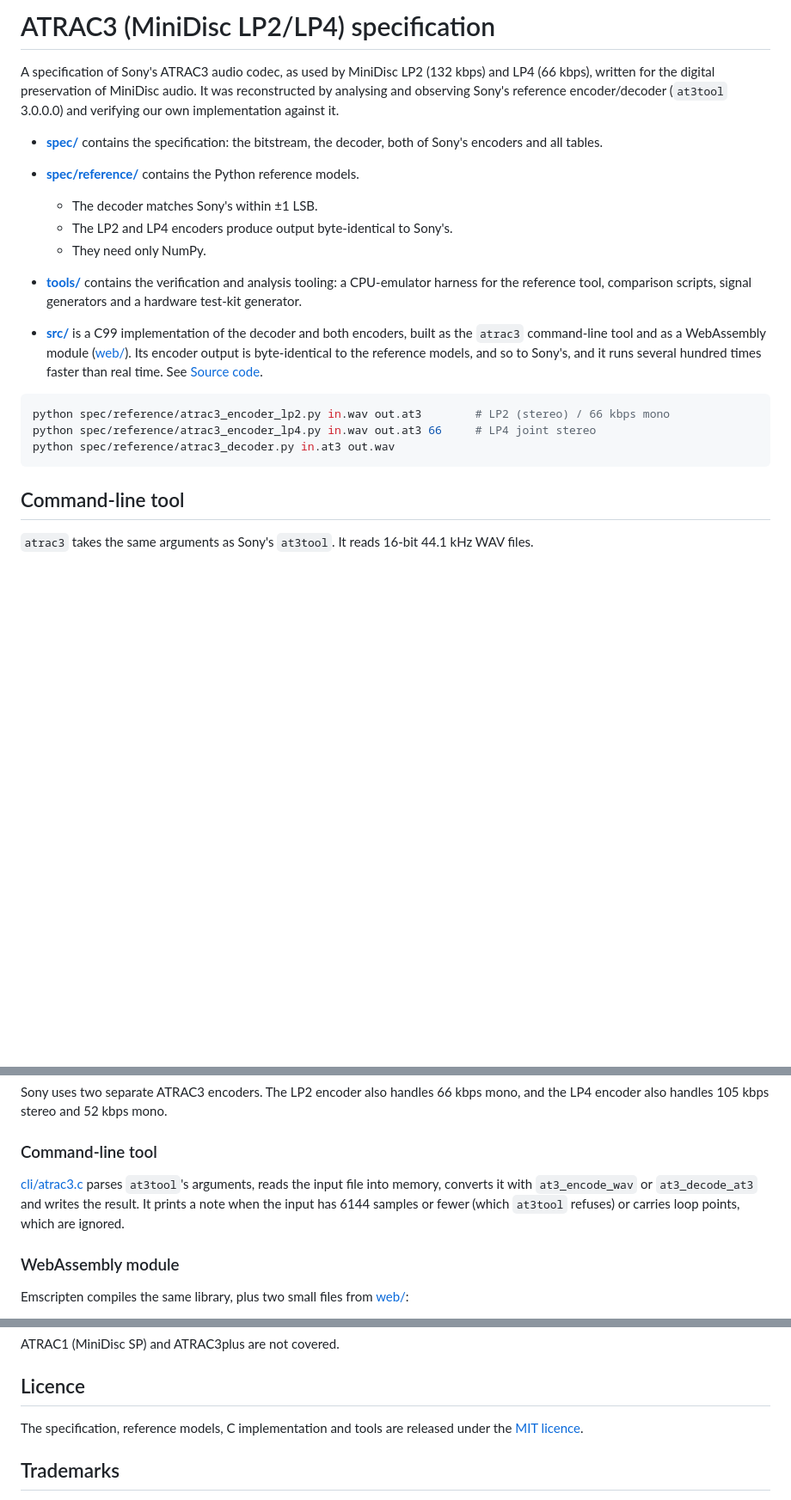
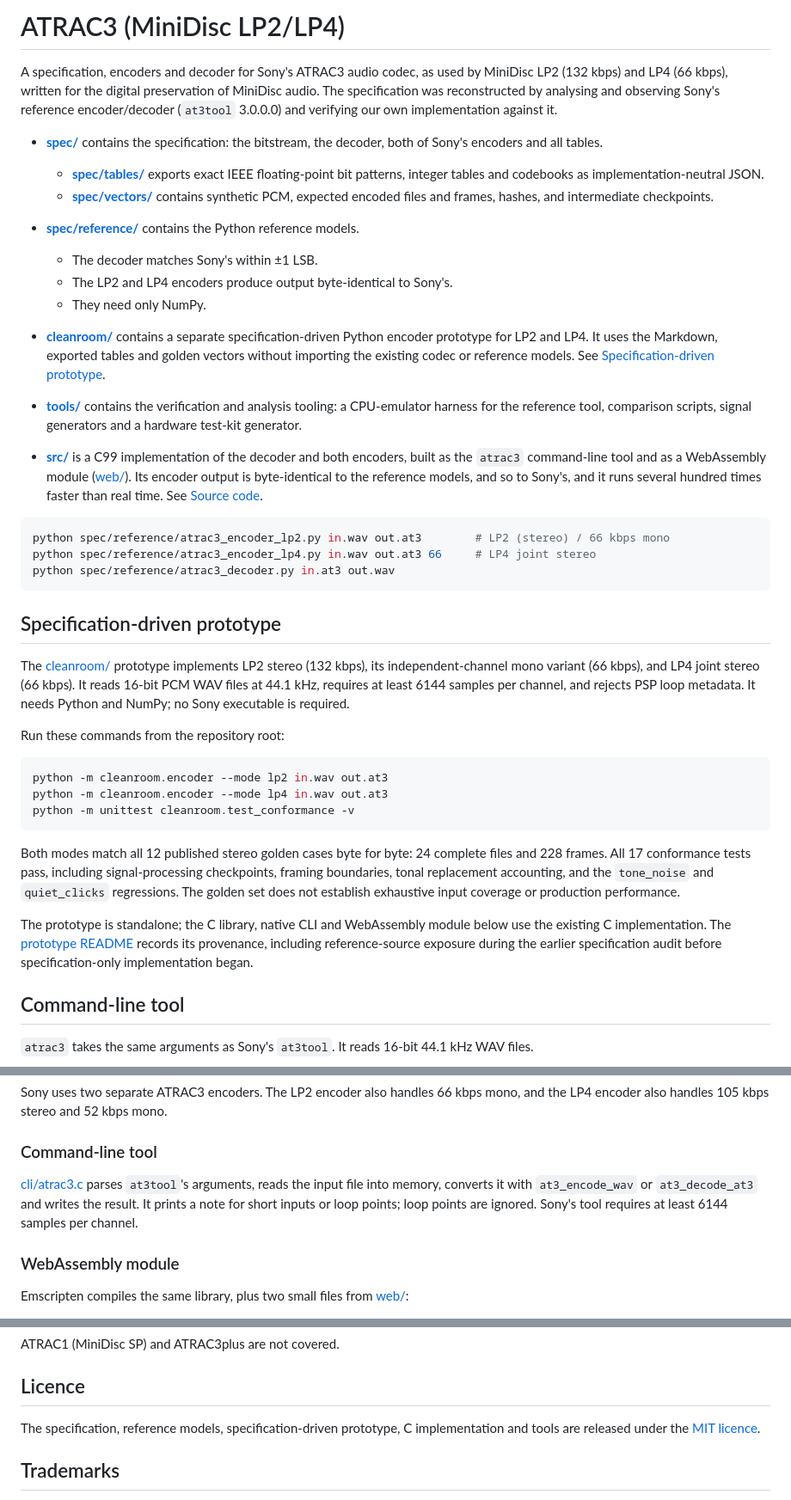
Before and after one commit to kai-h/atrac-encoder, a Markdown page: README.md, 3 parts joined by grey strips. Shown at 86% size. GitHub-like rendering; blank space fills up the shorter version.

Commit message:
Document the specification-driven encoder prototype

````diff
--- a/README.md
+++ b/README.md
@@ -1,12 +1,15 @@
-# ATRAC3 (MiniDisc LP2/LP4) specification
+# ATRAC3 (MiniDisc LP2/LP4)
 
-A specification of Sony's ATRAC3 audio codec, as used by MiniDisc LP2 (132 kbps) and LP4 (66 kbps), written for the digital preservation of MiniDisc audio. It was reconstructed by analysing and observing Sony's reference encoder/decoder (`at3tool` 3.0.0.0) and verifying our own implementation against it.
+A specification, encoders and decoder for Sony's ATRAC3 audio codec, as used by MiniDisc LP2 (132 kbps) and LP4 (66 kbps), written for the digital preservation of MiniDisc audio. The specification was reconstructed by analysing and observing Sony's reference encoder/decoder (`at3tool` 3.0.0.0) and verifying our own implementation against it.
 
 - **[spec/](spec/)** contains the specification: the bitstream, the decoder, both of Sony's encoders and all tables.
+  - **[spec/tables/](spec/tables/README.md)** exports exact IEEE floating-point bit patterns, integer tables and codebooks as implementation-neutral JSON.
+  - **[spec/vectors/](spec/vectors/README.md)** contains synthetic PCM, expected encoded files and frames, hashes, and intermediate checkpoints.
 - **[spec/reference/](spec/reference/)** contains the Python reference models.
   - The decoder matches Sony's within ±1 LSB.
   - The LP2 and LP4 encoders produce output byte-identical to Sony's.
   - They need only NumPy.
+- **[cleanroom/](cleanroom/README.md)** contains a separate specification-driven Python encoder prototype for LP2 and LP4. It uses the Markdown, exported tables and golden vectors without importing the existing codec or reference models. See [Specification-driven prototype](#specification-driven-prototype).
 - **[tools/](tools/)** contains the verification and analysis tooling: a CPU-emulator harness for the reference tool, comparison scripts, signal generators and a hardware test-kit generator.
 
 - **[src/](src/)** is a C99 implementation of the decoder and both encoders, built as the `atrac3` command-line tool and as a WebAssembly module ([web/](web/)). Its encoder output is byte-identical to the reference models, and so to Sony's, and it runs several hundred times faster than real time. See [Source code](#source-code).
@@ -16,6 +19,22 @@ python spec/reference/atrac3_encoder_lp2.py in.wav out.at3        # LP2 (stereo)
 python spec/reference/atrac3_encoder_lp4.py in.wav out.at3 66     # LP4 joint stereo
 python spec/reference/atrac3_decoder.py in.at3 out.wav
 ```
+
+## Specification-driven prototype
+
+The [cleanroom/](cleanroom/README.md) prototype implements LP2 stereo (132 kbps), its independent-channel mono variant (66 kbps), and LP4 joint stereo (66 kbps). It reads 16-bit PCM WAV files at 44.1 kHz, requires at least 6144 samples per channel, and rejects PSP loop metadata. It needs Python and NumPy; no Sony executable is required.
+
+Run these commands from the repository root:
+
+```bash
+python -m cleanroom.encoder --mode lp2 in.wav out.at3
+python -m cleanroom.encoder --mode lp4 in.wav out.at3
+python -m unittest cleanroom.test_conformance -v
+```
+
+Both modes match all 12 published stereo golden cases byte for byte: 24 complete files and 228 frames. All 17 conformance tests pass, including signal-processing checkpoints, framing boundaries, tonal replacement accounting, and the `tone_noise` and `quiet_clicks` regressions. The golden set does not establish exhaustive input coverage or production performance.
+
+The prototype is standalone; the C library, native CLI and WebAssembly module below use the existing C implementation. The [prototype README](cleanroom/README.md) records its provenance, including reference-source exposure during the earlier specification audit before specification-only implementation began.
 
 ## Command-line tool
 
@@ -100,7 +119,7 @@ Sony uses two separate ATRAC3 encoders. The LP2 encoder also handles 66 kbps mon
 
 ### Command-line tool
 
-[cli/atrac3.c](cli/atrac3.c) parses `at3tool`'s arguments, reads the input file into memory, converts it with `at3_encode_wav` or `at3_decode_at3` and writes the result. It prints a note when the input has 6144 samples or fewer (which `at3tool` refuses) or carries loop points, which are ignored.
+[cli/atrac3.c](cli/atrac3.c) parses `at3tool`'s arguments, reads the input file into memory, converts it with `at3_encode_wav` or `at3_decode_at3` and writes the result. It prints a note for short inputs or loop points; loop points are ignored. Sony's tool requires at least 6144 samples per channel.
 
 ### WebAssembly module
 
@@ -138,7 +157,7 @@ ATRAC1 (MiniDisc SP) and ATRAC3plus are not covered.
 
 ## Licence
 
-The specification, reference models, C implementation and tools are released under the [MIT licence](LICENSE).
+The specification, reference models, specification-driven prototype, C implementation and tools are released under the [MIT licence](LICENSE).
 
 ## Trademarks
 
````
